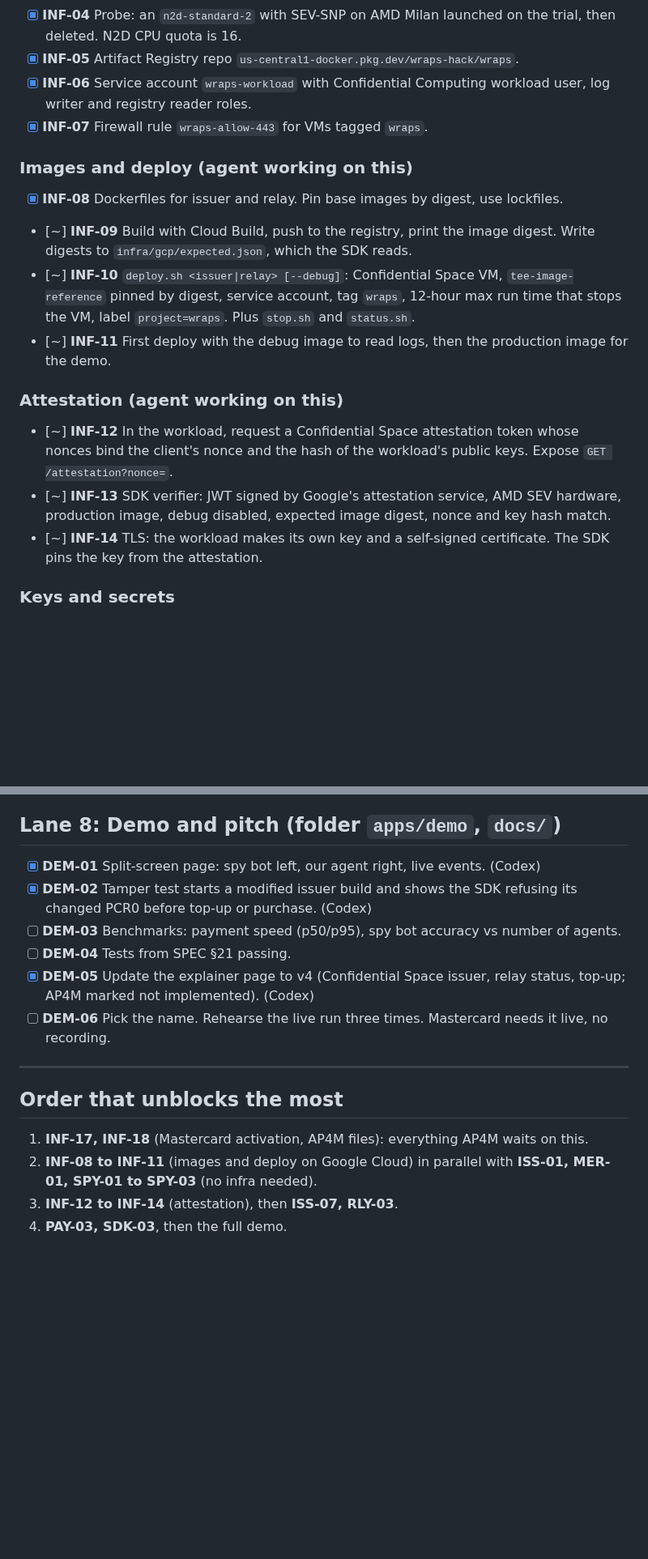
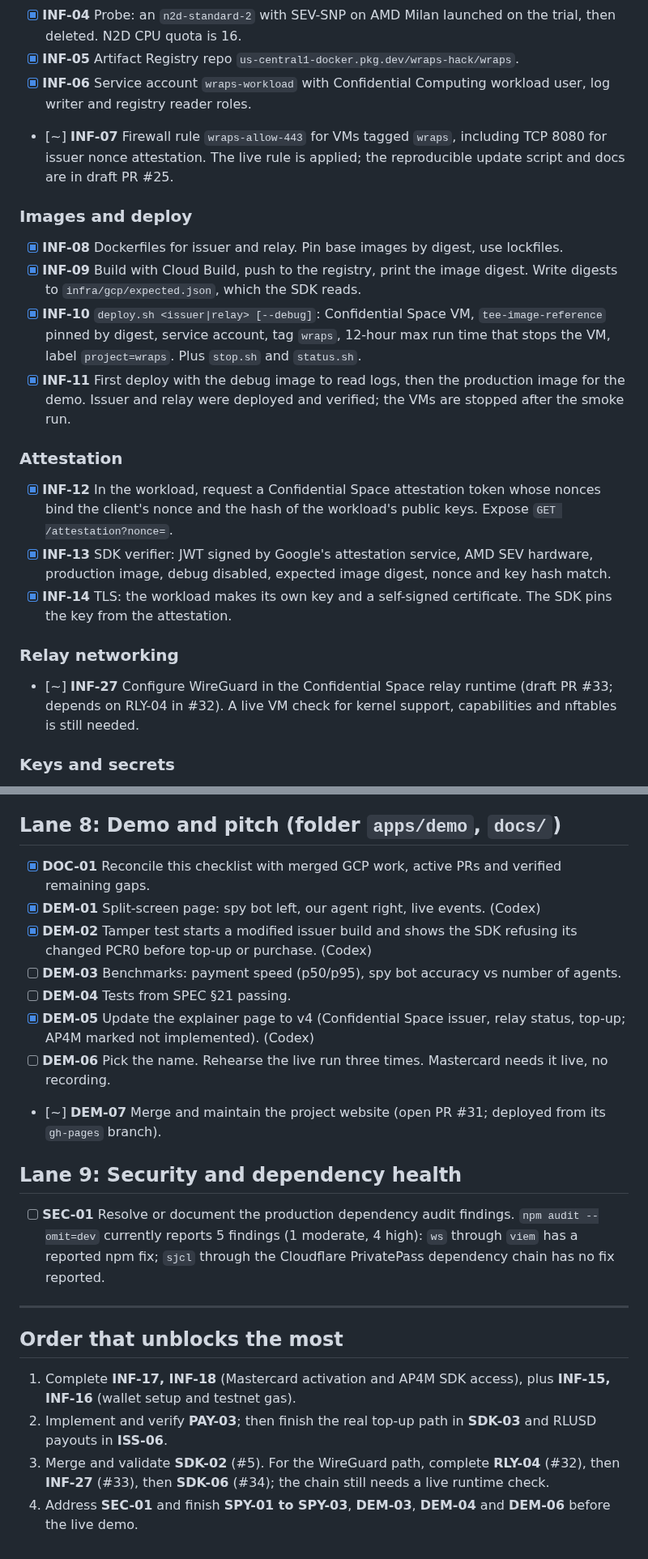
Before and after one commit to hrishabhayush/wraps, a Markdown page: docs/TODO.md, 2 parts joined by grey strips. Shown at 81% size. GitHub-like rendering; blank space fills up the shorter version.

Commit message:
DOC-01: reconcile TODO with current work

```diff
--- a/docs/TODO.md
+++ b/docs/TODO.md
@@ -17,18 +17,21 @@ Platform: **Google Cloud Confidential Space** (AMD SEV confidential VMs), projec
 - [x] **INF-04** Probe: an `n2d-standard-2` with SEV-SNP on AMD Milan launched on the trial, then deleted. N2D CPU quota is 16.
 - [x] **INF-05** Artifact Registry repo `us-central1-docker.pkg.dev/wraps-hack/wraps`.
 - [x] **INF-06** Service account `wraps-workload` with Confidential Computing workload user, log writer and registry reader roles.
-- [x] **INF-07** Firewall rule `wraps-allow-443` for VMs tagged `wraps`.
+- [~] **INF-07** Firewall rule `wraps-allow-443` for VMs tagged `wraps`, including TCP 8080 for issuer nonce attestation. The live rule is applied; the reproducible update script and docs are in draft PR #25.
 
-### Images and deploy (agent working on this)
+### Images and deploy
 - [x] **INF-08** Dockerfiles for issuer and relay. Pin base images by digest, use lockfiles.
-- [~] **INF-09** Build with Cloud Build, push to the registry, print the image digest. Write digests to `infra/gcp/expected.json`, which the SDK reads.
-- [~] **INF-10** `deploy.sh <issuer|relay> [--debug]`: Confidential Space VM, `tee-image-reference` pinned by digest, service account, tag `wraps`, 12-hour max run time that stops the VM, label `project=wraps`. Plus `stop.sh` and `status.sh`.
-- [~] **INF-11** First deploy with the debug image to read logs, then the production image for the demo.
+- [x] **INF-09** Build with Cloud Build, push to the registry, print the image digest. Write digests to `infra/gcp/expected.json`, which the SDK reads.
+- [x] **INF-10** `deploy.sh <issuer|relay> [--debug]`: Confidential Space VM, `tee-image-reference` pinned by digest, service account, tag `wraps`, 12-hour max run time that stops the VM, label `project=wraps`. Plus `stop.sh` and `status.sh`.
+- [x] **INF-11** First deploy with the debug image to read logs, then the production image for the demo. Issuer and relay were deployed and verified; the VMs are stopped after the smoke run.
 
-### Attestation (agent working on this)
-- [~] **INF-12** In the workload, request a Confidential Space attestation token whose nonces bind the client's nonce and the hash of the workload's public keys. Expose `GET /attestation?nonce=`.
-- [~] **INF-13** SDK verifier: JWT signed by Google's attestation service, AMD SEV hardware, production image, debug disabled, expected image digest, nonce and key hash match.
-- [~] **INF-14** TLS: the workload makes its own key and a self-signed certificate. The SDK pins the key from the attestation.
+### Attestation
+- [x] **INF-12** In the workload, request a Confidential Space attestation token whose nonces bind the client's nonce and the hash of the workload's public keys. Expose `GET /attestation?nonce=`.
+- [x] **INF-13** SDK verifier: JWT signed by Google's attestation service, AMD SEV hardware, production image, debug disabled, expected image digest, nonce and key hash match.
+- [x] **INF-14** TLS: the workload makes its own key and a self-signed certificate. The SDK pins the key from the attestation.
+
+### Relay networking
+- [~] **INF-27** Configure WireGuard in the Confidential Space relay runtime (draft PR #33; depends on RLY-04 in #32). A live VM check for kernel support, capabilities and nftables is still needed.
 
 ### Keys and secrets
 - [ ] **INF-15** Wallets (three different ones): agent wallet, funding wallet, issuer payout address. Private keys in a local `.env` that is never committed, or Google Secret Manager.
@@ -98,18 +100,24 @@ Platform: **Google Cloud Confidential Space** (AMD SEV confidential VMs), projec
 
 ## Lane 8: Demo and pitch (folder `apps/demo`, `docs/`)
 
+- [x] **DOC-01** Reconcile this checklist with merged GCP work, active PRs and verified remaining gaps.
 - [x] **DEM-01** Split-screen page: spy bot left, our agent right, live events. (Codex)
 - [x] **DEM-02** Tamper test starts a modified issuer build and shows the SDK refusing its changed PCR0 before top-up or purchase. (Codex)
 - [ ] **DEM-03** Benchmarks: payment speed (p50/p95), spy bot accuracy vs number of agents.
 - [ ] **DEM-04** Tests from SPEC §21 passing.
 - [x] **DEM-05** Update the explainer page to v4 (Confidential Space issuer, relay status, top-up; AP4M marked not implemented). (Codex)
 - [ ] **DEM-06** Pick the name. Rehearse the live run three times. Mastercard needs it live, no recording.
+- [~] **DEM-07** Merge and maintain the project website (open PR #31; deployed from its `gh-pages` branch).
+
+## Lane 9: Security and dependency health
+
+- [ ] **SEC-01** Resolve or document the production dependency audit findings. `npm audit --omit=dev` currently reports 5 findings (1 moderate, 4 high): `ws` through `viem` has a reported npm fix; `sjcl` through the Cloudflare PrivatePass dependency chain has no fix reported.
 
 ---
 
 ## Order that unblocks the most
 
-1. **INF-17, INF-18** (Mastercard activation, AP4M files): everything AP4M waits on this.
-2. **INF-08 to INF-11** (images and deploy on Google Cloud) in parallel with **ISS-01, MER-01, SPY-01 to SPY-03** (no infra needed).
-3. **INF-12 to INF-14** (attestation), then **ISS-07, RLY-03**.
-4. **PAY-03, SDK-03**, then the full demo.
+1. Complete **INF-17, INF-18** (Mastercard activation and AP4M SDK access), plus **INF-15, INF-16** (wallet setup and testnet gas).
+2. Implement and verify **PAY-03**; then finish the real top-up path in **SDK-03** and RLUSD payouts in **ISS-06**.
+3. Merge and validate **SDK-02** (#5). For the WireGuard path, complete **RLY-04** (#32), then **INF-27** (#33), then **SDK-06** (#34); the chain still needs a live runtime check.
+4. Address **SEC-01** and finish **SPY-01 to SPY-03**, **DEM-03**, **DEM-04** and **DEM-06** before the live demo.
```
Also changed, not shown: other parts of docs/TODO.md (+6 -7 lines).
